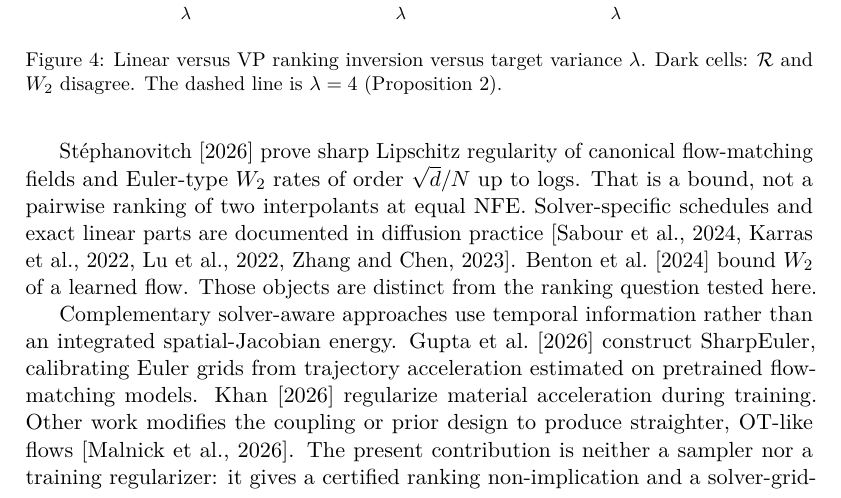
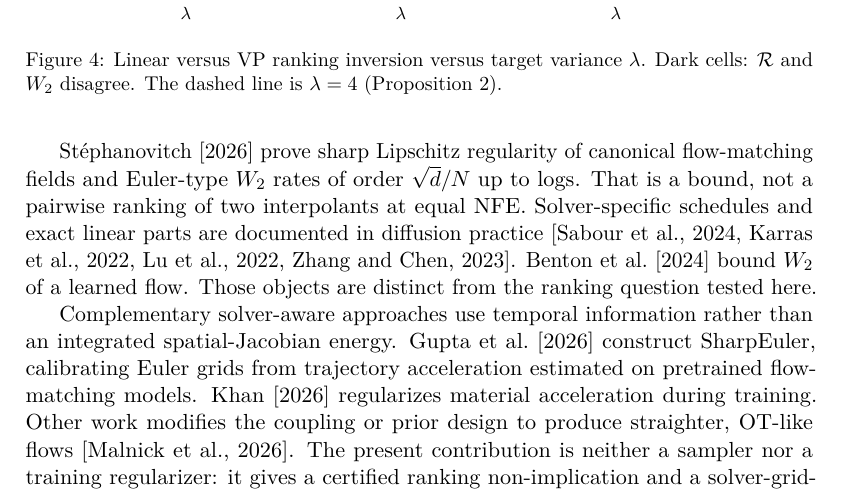
Before and after one commit to clement-callaert/fewstep-field-regularity, a LaTeX paper (paper/arxiv/main.tex): part of page 10 of 21, cut so that both start at the same text. Compiled offline with pdfLaTeX.

Commit message:
Fix subject-verb agreement for the single-author Iso-FM citation.

```diff
--- a/paper/arxiv/main.tex
+++ b/paper/arxiv/main.tex
@@ -630,7 +630,7 @@ Complementary solver-aware approaches use temporal information rather
 than an integrated spatial-Jacobian energy.
 \citet{gupta2026sharpen} construct SharpEuler, calibrating Euler grids
 from trajectory acceleration estimated on pretrained flow-matching
-models. \citet{khan2026isofm} regularize material acceleration during
+models. \citet{khan2026isofm} regularizes material acceleration during
 training. Other work modifies the coupling or prior design to produce
 straighter, OT-like flows~\citep{malnick2026otdesign}. The present
 contribution is neither a sampler nor a training regularizer: it gives
```
